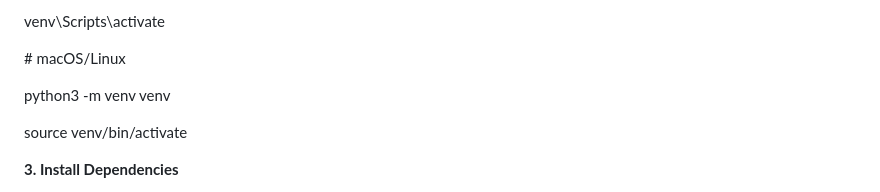
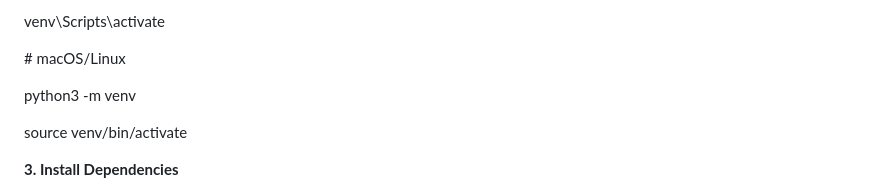
Before and after one commit to shishiryadev/task-manager, a Markdown page: README.md, the part around the change. Rendered like a GitHub page.

```diff
--- a/README.md
+++ b/README.md
@@ -44,7 +44,7 @@ venv\\Scripts\\activate
 
 \# macOS/Linux
 
-python3 -m venv venv
+python3 -m venv
 
 source venv/bin/activate
 
```
